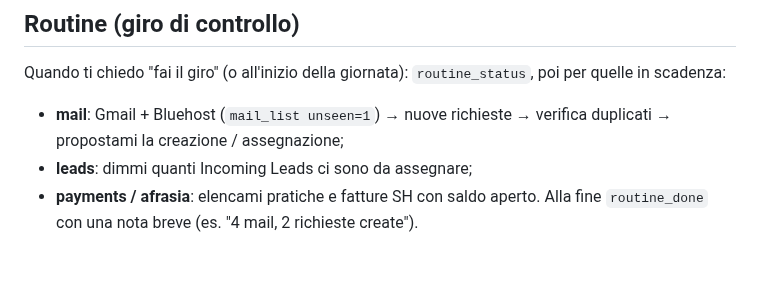
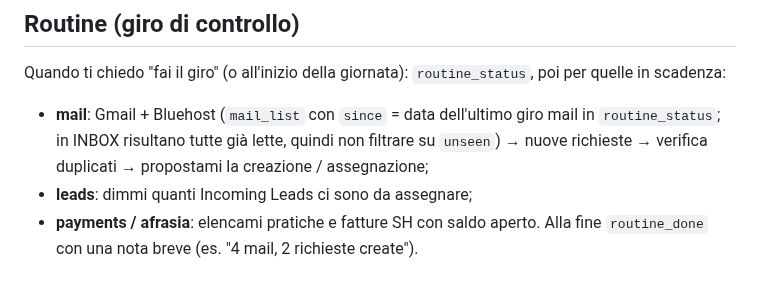
Before and after one commit to rdesibi1973/hub, a Markdown page: docs/COWORK_INSTRUCTIONS.md, the part around the change. GitHub-like rendering.

Commit message:
Co-Work instructions: Bluehost mail round by date, not unseen
Co-Authored-By: Claude Opus 5.5 <noreply@anthropic.com>

```diff
--- a/docs/COWORK_INSTRUCTIONS.md
+++ b/docs/COWORK_INSTRUCTIONS.md
@@ -57,7 +57,9 @@ Il Memo Board del Hub è l'unica lista delle cose da fare, mie e tue (azioni `me
 
 ## Routine (giro di controllo)
 Quando ti chiedo "fai il giro" (o all'inizio della giornata): `routine_status`, poi per quelle in scadenza:
-- **mail**: Gmail + Bluehost (`mail_list unseen=1`) → nuove richieste → verifica duplicati → propostami la creazione / assegnazione;
+- **mail**: Gmail + Bluehost (`mail_list` con `since` = data dell'ultimo giro mail in `routine_status`; in INBOX
+  risultano tutte già lette, quindi non filtrare su `unseen`) → nuove richieste → verifica duplicati →
+  propostami la creazione / assegnazione;
 - **leads**: dimmi quanti Incoming Leads ci sono da assegnare;
 - **payments / afrasia**: elencami pratiche e fatture SH con saldo aperto.
 Alla fine `routine_done` con una nota breve (es. "4 mail, 2 richieste create").
```
